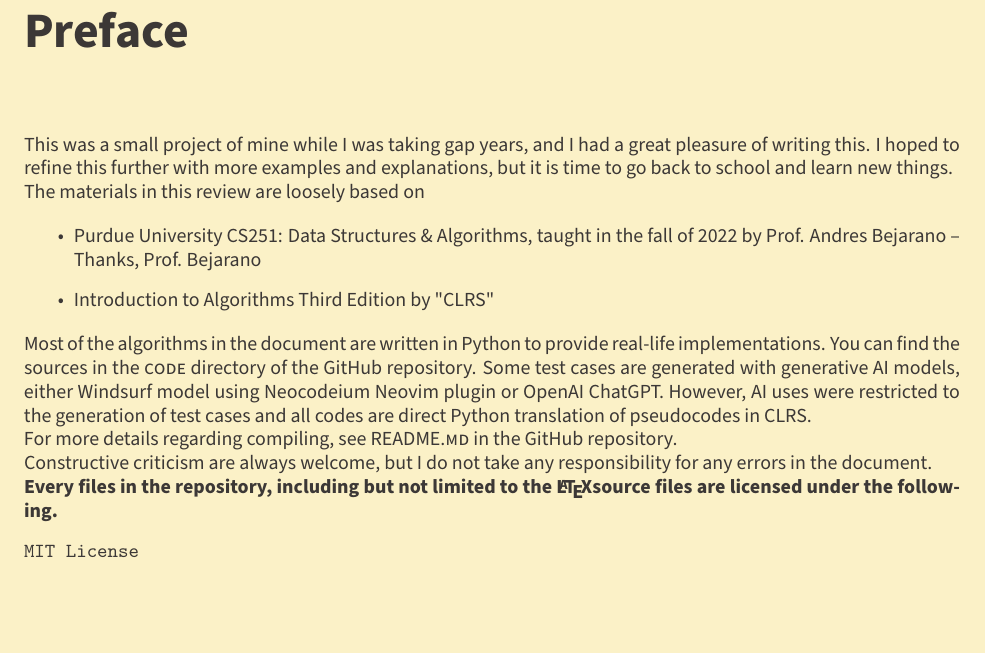
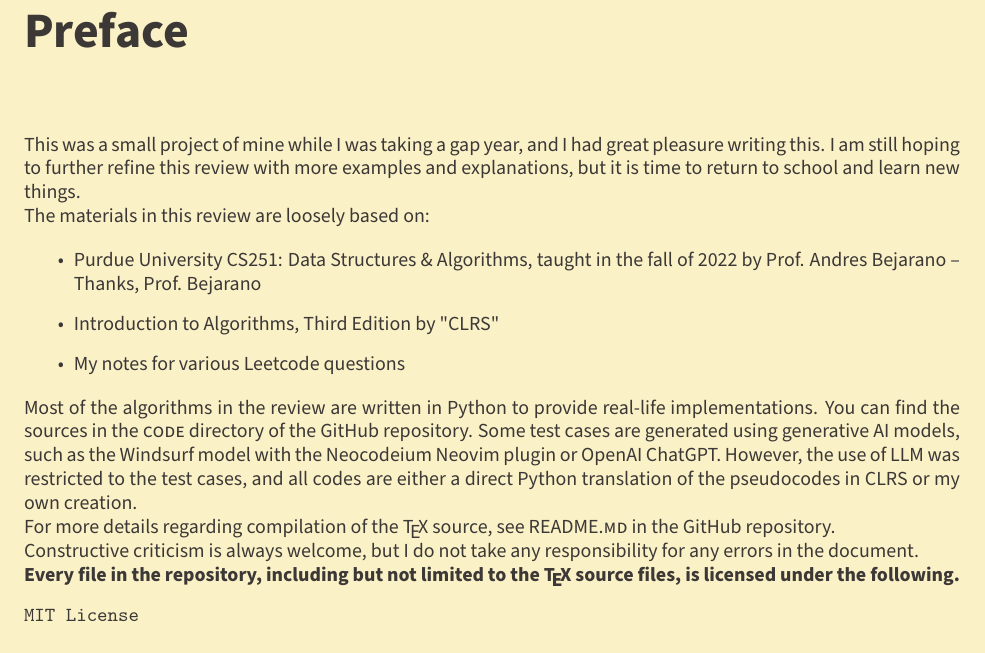
Before and after one commit to theopn/dsa-review, a LaTeX thesis (dsa-review.tex): part of page 4 of 48, cut so that both start at the same text, the shorter picture padded with empty space. Compiled offline with pdfLaTeX.

```diff
--- a/dsa-review.tex
+++ b/dsa-review.tex
@@ -50,26 +50,27 @@
 
 \chapter*{Preface}
 
-\noindent This was a small project of mine while I was taking gap years, and I had a great pleasure of writing this.
-I hoped to refine this further with more examples and explanations, but it is time to go back to school and learn new things.
+\noindent This was a small project of mine while I was taking a gap year, and I had great pleasure writing this.
+I am still hoping to further refine this review with more examples and explanations, but it is time to return to school and learn new things.
 
-\noindent The materials in this review are loosely based on
+\noindent The materials in this review are loosely based on:
 
 \begin{itemize}
   \item Purdue University CS251: Data Structures \& Algorithms, taught in the fall of 2022 by Prof. Andres Bejarano -- Thanks, Prof. Bejarano
-  \item Introduction to Algorithms Third Edition by "CLRS"
+  \item Introduction to Algorithms, Third Edition by "CLRS"
+  \item My notes for various Leetcode questions
 \end{itemize}
 
-\noindent Most of the algorithms in the document are written in Python to provide real-life implementations.
+\noindent Most of the algorithms in the review are written in Python to provide real-life implementations.
 You can find the sources in the \textsc{code} directory of the GitHub repository.
-Some test cases are generated with generative AI models, either Windsurf model using Neocodeium Neovim plugin or OpenAI ChatGPT.
-However, AI uses were restricted to the generation of test cases and all codes are direct Python translation of pseudocodes in CLRS.
+Some test cases are generated using generative AI models, such as the Windsurf model with the Neocodeium Neovim plugin or OpenAI ChatGPT.
+However, the use of LLM was restricted to the test cases, and all codes are either a direct Python translation of the pseudocodes in CLRS or my own creation.
 
-\noindent For more details regarding compiling, see \textsc{README.md} in the GitHub repository.
+\noindent For more details regarding compilation of the \TeX\ source, see \textsc{README.md} in the GitHub repository.
 
-\noindent Constructive criticism are always welcome, but I do not take any responsibility for any errors in the document.
+\noindent Constructive criticism is always welcome, but I do not take any responsibility for any errors in the document.
 
-\noindent \textbf{Every files in the repository, including but not limited to the \LaTeX source files are licensed under the following.}
+\noindent \textbf{Every file in the repository, including but not limited to the \TeX\ source files, is licensed under the following.}
 \begin{verbatim}
 MIT License
 
```
Also changed, not shown: dsa-review.pdf.
